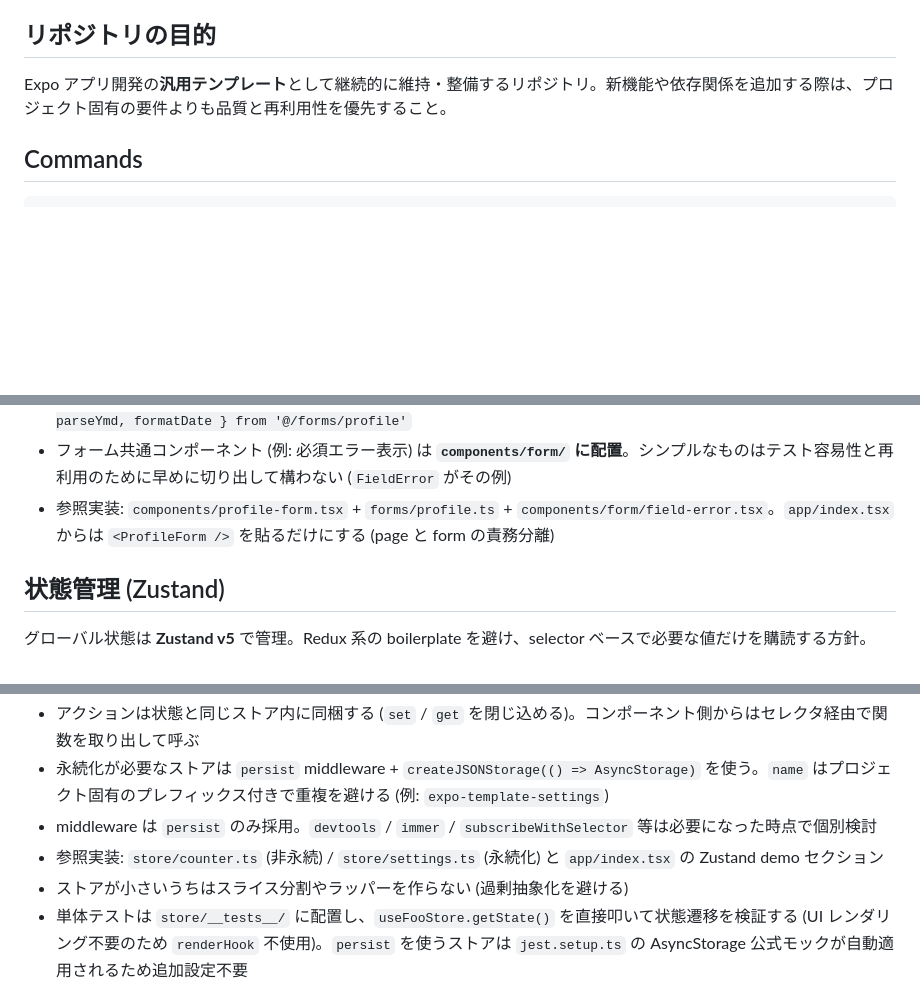
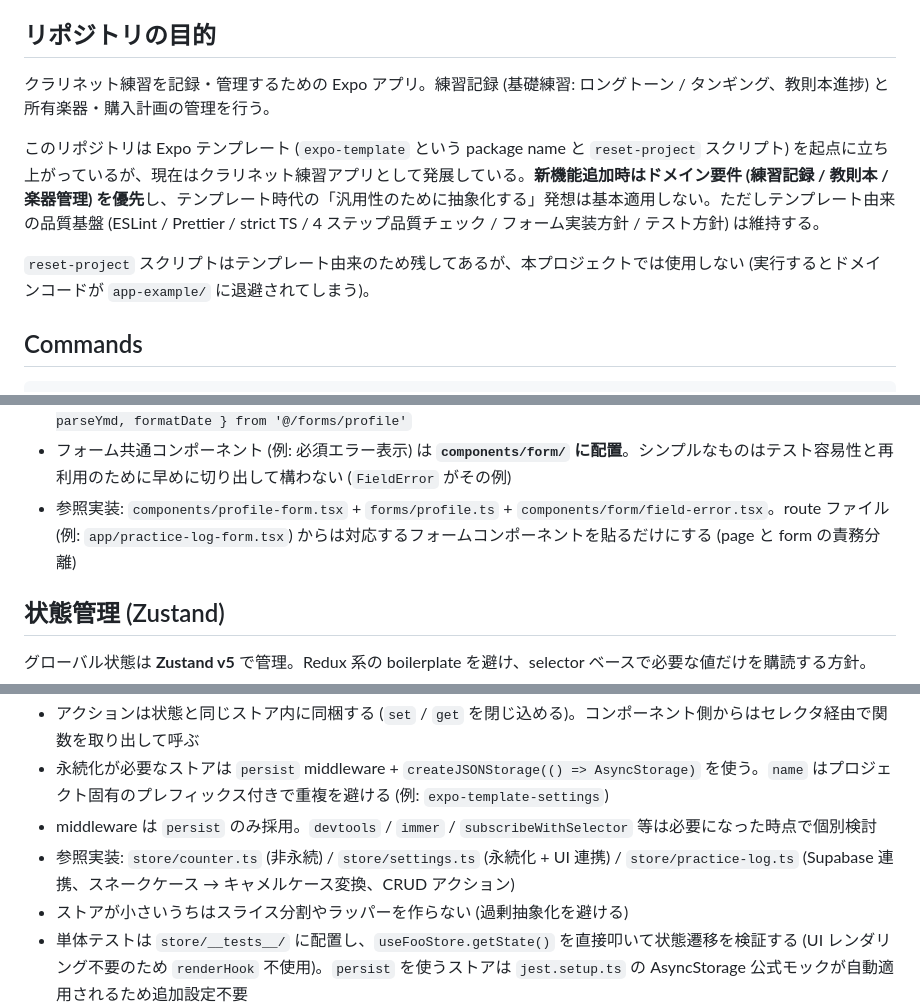
Before and after one commit to poolshooterk/clarinet_practice, a Markdown page: CLAUDE.md, 3 parts joined by grey strips. GitHub-like rendering; blank space fills up the shorter version.

Commit message:
docs: CLAUDE.md をクラリネット練習アプリの実態に合わせて更新
- リポジトリの目的を汎用テンプレートからクラリネット練習アプリに修正し、reset-project 不使用の方針を明記
- 存在しない app/index.tsx の Zustand demo / ProfileForm 参照を現行 route の参照実装に置き換え
- Where do I add X に test-utils/ を追加し、結合テスト参照実装に textbook-progress-modal を追加

```diff
--- a/CLAUDE.md
+++ b/CLAUDE.md
@@ -4,7 +4,11 @@
 
 ## リポジトリの目的
 
-Expo アプリ開発の**汎用テンプレート**として継続的に維持・整備するリポジトリ。新機能や依存関係を追加する際は、プロジェクト固有の要件よりも品質と再利用性を優先すること。
+クラリネット練習を記録・管理するための Expo アプリ。練習記録 (基礎練習: ロングトーン / タンギング、教則本進捗) と所有楽器・購入計画の管理を行う。
+
+このリポジトリは Expo テンプレート (`expo-template` という package name と `reset-project` スクリプト) を起点に立ち上がっているが、現在はクラリネット練習アプリとして発展している。**新機能追加時はドメイン要件 (練習記録 / 教則本 / 楽器管理) を優先**し、テンプレート時代の「汎用性のために抽象化する」発想は基本適用しない。ただしテンプレート由来の品質基盤 (ESLint / Prettier / strict TS / 4 ステップ品質チェック / フォーム実装方針 / テスト方針) は維持する。
+
+`reset-project` スクリプトはテンプレート由来のため残してあるが、本プロジェクトでは使用しない (実行するとドメインコードが `app-example/` に退避されてしまう)。
 
 ## Commands
 
@@ -170,7 +175,7 @@ EXPO_PUBLIC_SUPABASE_ANON_KEY=...
 - 「true 必須」のチェックは `z.boolean().refine((v) => v === true, ...)` を使う (`z.literal(true)` だと推論型が `true` 固定になり `defaultValues` で `false` を渡せなくなる)
 - **zod スキーマと date ヘルパー (`parseYmd` / `formatDate` / `today`) は `forms/` 配下にモジュールとして切り出す** (例: `forms/profile.ts`)。UI 非依存にして単体テスト可能にする。route ファイルからは `import { profileSchema, parseYmd, formatDate } from '@/forms/profile'`
 - フォーム共通コンポーネント (例: 必須エラー表示) は **`components/form/` に配置**。シンプルなものはテスト容易性と再利用のために早めに切り出して構わない (`FieldError` がその例)
-- 参照実装: `components/profile-form.tsx` + `forms/profile.ts` + `components/form/field-error.tsx`。`app/index.tsx` からは `<ProfileForm />` を貼るだけにする (page と form の責務分離)
+- 参照実装: `components/profile-form.tsx` + `forms/profile.ts` + `components/form/field-error.tsx`。route ファイル (例: `app/practice-log-form.tsx`) からは対応するフォームコンポーネントを貼るだけにする (page と form の責務分離)
 
 ## 状態管理 (Zustand)
 
@@ -182,7 +187,7 @@ EXPO_PUBLIC_SUPABASE_ANON_KEY=...
 - アクションは状態と同じストア内に同梱する (`set` / `get` を閉じ込める)。コンポーネント側からはセレクタ経由で関数を取り出して呼ぶ
 - 永続化が必要なストアは `persist` middleware + `createJSONStorage(() => AsyncStorage)` を使う。`name` はプロジェクト固有のプレフィックス付きで重複を避ける (例: `expo-template-settings`)
 - middleware は `persist` のみ採用。`devtools` / `immer` / `subscribeWithSelector` 等は必要になった時点で個別検討
-- 参照実装: `store/counter.ts` (非永続) / `store/settings.ts` (永続化) と `app/index.tsx` の Zustand demo セクション
+- 参照実装: `store/counter.ts` (非永続) / `store/settings.ts` (永続化 + UI 連携) / `store/practice-log.ts` (Supabase 連携、スネークケース → キャメルケース変換、CRUD アクション)
 - ストアが小さいうちはスライス分割やラッパーを作らない (過剰抽象化を避ける)
 - 単体テストは `store/__tests__/` に配置し、`useFooStore.getState()` を直接叩いて状態遷移を検証する (UI レンダリング不要のため `renderHook` 不使用)。`persist` を使うストアは `jest.setup.ts` の AsyncStorage 公式モックが自動適用されるため追加設定不要
 
```
Also changed, not shown: other parts of CLAUDE.md (+2 -0 lines).
